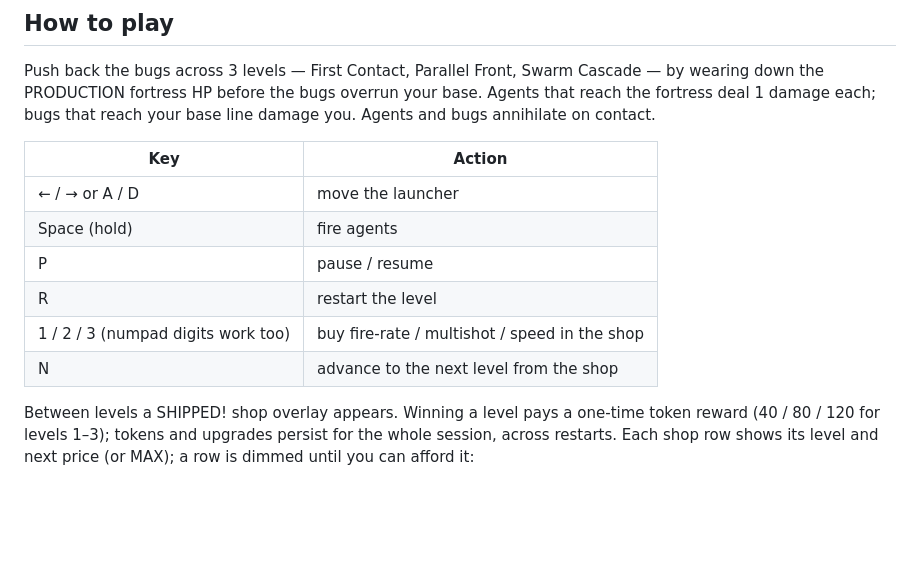
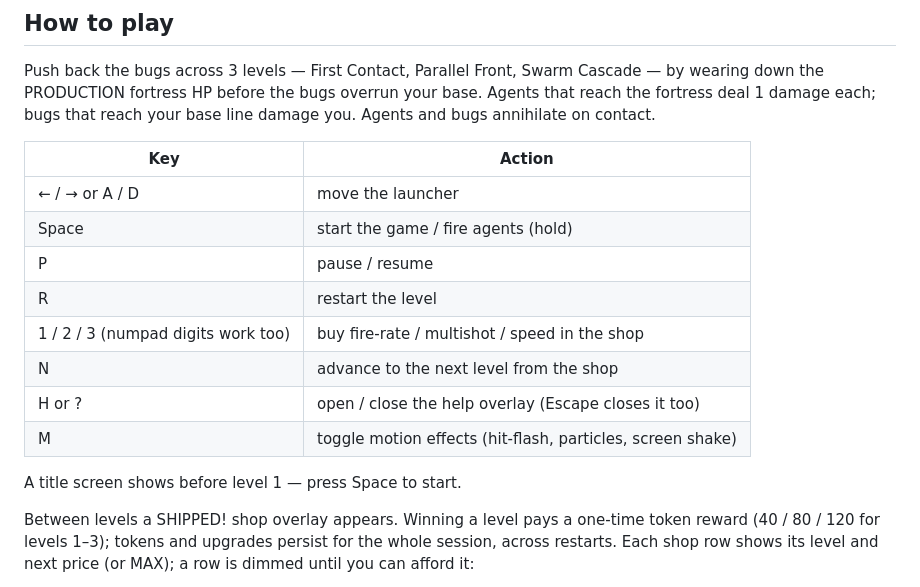
Before and after one commit to rouge1/skinny-swarm-control, a Markdown page: README.md, the part around the change. GitHub-like rendering; blank space fills up the shorter version.

Commit message:
p5: README — document phase 5 title screen, help overlay and motion-toggle keys (muse)
Co-Authored-By: Claude Sonnet 5 <noreply@anthropic.com>

```diff
--- a/README.md
+++ b/README.md
@@ -16,11 +16,15 @@ each; bugs that reach your base line damage you. Agents and bugs annihilate on c
 | Key | Action |
 |---|---|
 | ← / → or A / D | move the launcher |
-| Space (hold) | fire agents |
+| Space | start the game / fire agents (hold) |
 | P | pause / resume |
 | R | restart the level |
 | 1 / 2 / 3 (numpad digits work too) | buy fire-rate / multishot / speed in the shop |
 | N | advance to the next level from the shop |
+| H or ? | open / close the help overlay (Escape closes it too) |
+| M | toggle motion effects (hit-flash, particles, screen shake) |
+
+A title screen shows before level 1 — press Space to start.
 
 Between levels a SHIPPED! shop overlay appears. Winning a level pays a one-time token reward (40 / 80 /
 120 for levels 1–3); tokens and upgrades persist for the whole session, across restarts. Each shop row
```
